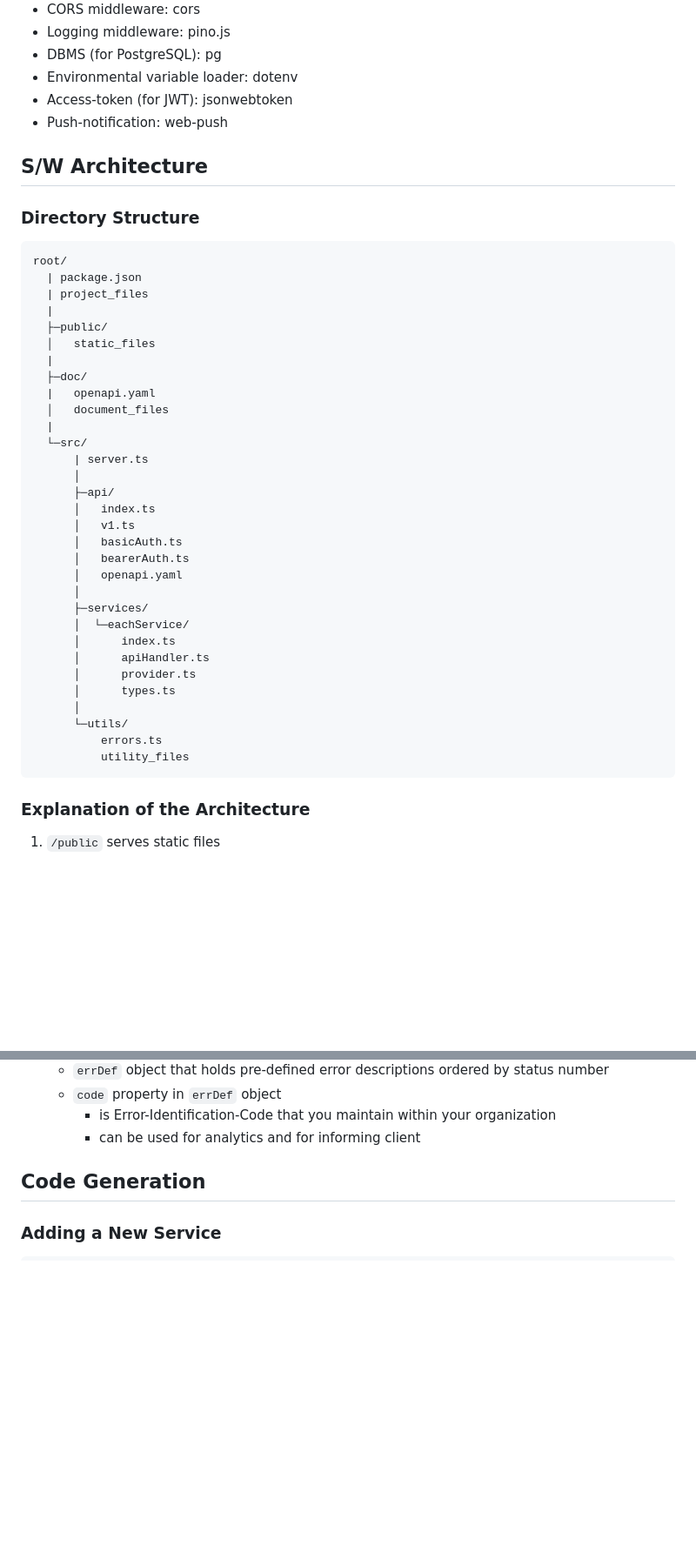
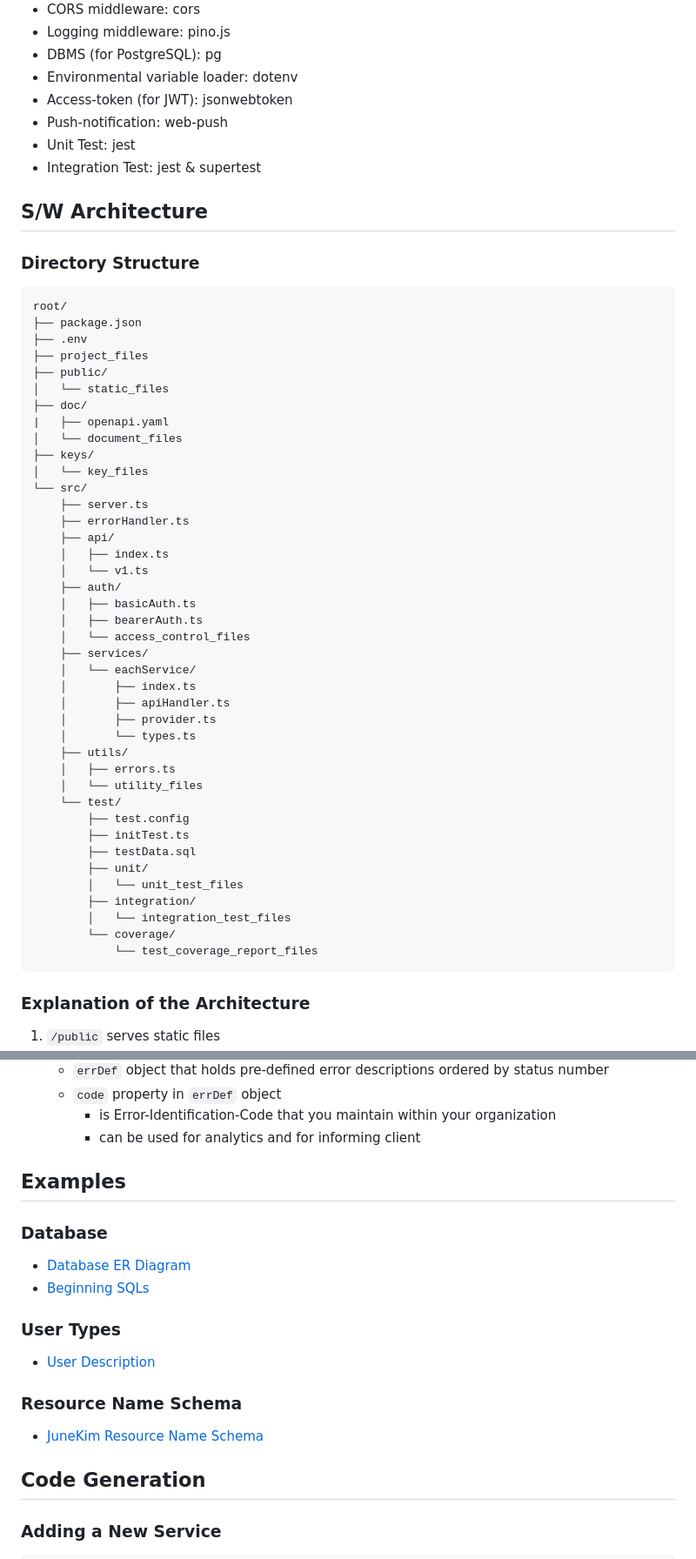
Before and after one commit to junekimdev/boilerplate-node-api, a Markdown page: README.md, 2 parts joined by grey strips. Shown at 87% size. GitHub-like rendering; blank space fills up the shorter version.

````diff
--- a/README.md
+++ b/README.md
@@ -142,6 +143,8 @@ psql -f init.sql
 - Environmental variable loader: dotenv
 - Access-token (for JWT): jsonwebtoken
 - Push-notification: web-push
+- Unit Test: jest
+- Integration Test: jest & supertest
 
 ## S/W Architecture
 
@@ -149,36 +152,45 @@ psql -f init.sql
 
 ```text
 root/
-  | package.json
-  | project_files
-  |
-  ├─public/
-  │   static_files
-  |
-  ├─doc/
-  |   openapi.yaml
-  │   document_files
-  |
-  └─src/
-      | server.ts
-      │
-      ├─api/
-      │   index.ts
-      │   v1.ts
-      │   basicAuth.ts
-      │   bearerAuth.ts
-      │   openapi.yaml
-      │
-      ├─services/
-      │  └─eachService/
-      │      index.ts
-      │      apiHandler.ts
-      │      provider.ts
-      │      types.ts
-      │
-      └─utils/
-          errors.ts
-          utility_files
+├── package.json
+├── .env
+├── project_files
+├── public/
+│   └── static_files
+├── doc/
+|   ├── openapi.yaml
+│   └── document_files
+├── keys/
+│   └── key_files
+└── src/
+    ├── server.ts
+    ├── errorHandler.ts
+    ├── api/
+    │   ├── index.ts
+    │   └── v1.ts
+    ├── auth/
+    │   ├── basicAuth.ts
+    │   ├── bearerAuth.ts
+    │   └── access_control_files
+    ├── services/
+    │   └── eachService/
+    │       ├── index.ts
+    │       ├── apiHandler.ts
+    │       ├── provider.ts
+    │       └── types.ts
+    ├── utils/
+    │   ├── errors.ts
+    │   └── utility_files
+    └── test/
+        ├── test.config
+        ├── initTest.ts
+        ├── testData.sql
+        ├── unit/
+        │   └── unit_test_files
+        ├── integration/
+        │   └── integration_test_files
+        └── coverage/
+            └── test_coverage_report_files
 ```
 
 ### Explanation of the Architecture
@@ -224,6 +236,21 @@ root/
    - `code` property in `errDef` object
      - is Error-Identification-Code that you maintain within your organization
      - can be used for analytics and for informing client
+
+## Examples
+
+### Database
+
+- [Database ER Diagram](./doc/database_ER_diagrams.md)
+- [Beginning SQLs](./example.sql)
+
+### User Types
+
+- [User Description](./doc/example_user_description.md)
+
+### Resource Name Schema
+
+- [JuneKim Resource Name Schema](./doc/JuneKim%20Resource%20Name%20Schema.md)
 
 ## Code Generation
 
````
Also changed, not shown: other parts of README.md (+6 -5 lines).
